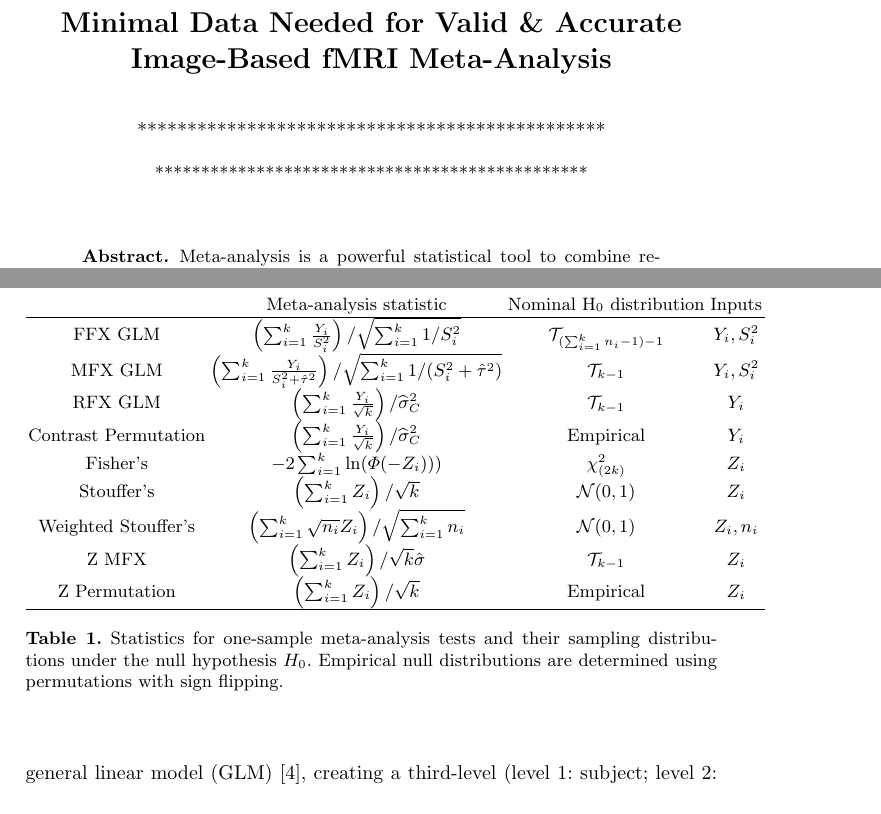
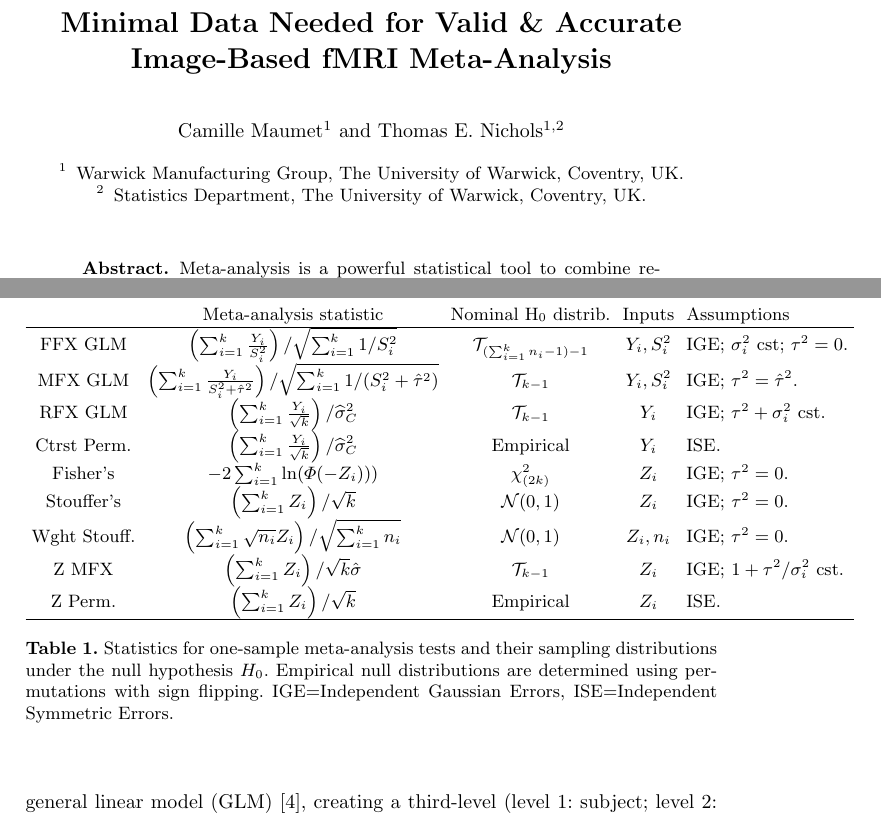
Before and after one commit to cmaumet/zmeta, a LaTeX thesis (Paper/ibma_miccai.tex): two parts of pages 1 and 3 of 8 before the commit and two parts of pages 1 and 3 of 9 after it, joined at a grey line, cut so that both start at the same text. Compiled offline with pdfLaTeX.

Commit message:
rebuttal

```diff
--- a/Paper/ibma_miccai.tex
+++ b/Paper/ibma_miccai.tex
@@ -24,6 +24,9 @@
 \newcommand{\varWithin}[1][i]{\sigma^2_{#1}}
 \newcommand{\transpose}{^T}
 
+\newcommand{\IGE}{IGE}
+\newcommand{\ISE}{ISE}
+
 
 
 
@@ -46,17 +49,17 @@
 %                                     also used for the TOC unless
 %                                     \toctitle is used
 %
-\author{***********************************************}
-% \author{Camille Maumet\inst{1} \and Thomas E. Nichols\inst{1,2}}
+% \author{***********************************************}
+\author{Camille Maumet\inst{1} \and Thomas E. Nichols\inst{1,2}}
 %
 \authorrunning{Camille Maumet et al.} % abbreviated author list (for running head)
 %
 %
-\institute{***********************************************}
+% \institute{***********************************************}
 
-% \institute{Warwick Manufacturing Group, The University of Warwick, Coventry, UK.\\
-% \and
-% Statistics Department, The University of Warwick, Coventry, UK.}
+ \institute{Warwick Manufacturing Group, The University of Warwick, Coventry, UK.\\
+ \and
+ Statistics Department, The University of Warwick, Coventry, UK.}
 
 \maketitle              % typeset the title of the contribution
 
@@ -119,23 +122,25 @@ In a \textbf{fixed-effects (FFX) GLM} (i.e. assuming no or negligible between-st
 
 \begin{table}[t]
 \begin{center}
-\begin{tabular}{cccc}
-				& Meta-analysis statistic			& Nominal H$_0$ distribution & Inputs \\
+\setlength{\tabcolsep}{3pt}
+\begin{tabular}{ccccl}
+				& Meta-analysis statistic			& Nominal H$_0$ distrib. & Inputs & Assumptions\\
 \hline
-FFX GLM 		& $  \left(  \sum_{i=1}^\nStudies  \frac{\effect}{\vareffect} \right) / \sqrt{\sum_{i=1}^\nStudies 1/\vareffect } $ & $\mathcal{T}_{ (\sum_{i=1}^\nStudies n_i - 1) - 1}$ & $\effect, \vareffect$\\
-MFX GLM 		& $ \left( \sum_{i=1}^\nStudies \frac{\effect}{\vareffect + \estvarBetween} \right)/ \sqrt{\sum_{i=1}^\nStudies 1/ (\vareffect + \estvarBetween) } $ & $\mathcal{T}_{\nStudies - 1}$ & $\effect, \vareffect$\\
-RFX GLM 		& $  \left( \sum_{i=1}^\nStudies \frac{\effect}{\sqrt{\nStudies} } \right) / \widehat\varCombined  $ & $\mathcal{T}_{\nStudies - 1}$ & $\effect$\\
-Contrast Permutation	& $ \left( \sum_{i=1}^\nStudies \frac{\effect}{\sqrt{\nStudies}} \right) /\widehat\varCombined  $ & Empirical & $\effect$\\
-Fisher's	& $ -2 \sum_{i=1}^{\nStudies} \ln( \Phi(-\zeffect) ) )$ & $\chi^2_{(2\nStudies)}$ & $\zeffect$\\
-Stouffer's& $  \left(  \sum_{i=1}^\nStudies \zeffect \right)/ \sqrt{\nStudies}$ & $\mathcal{N}(0,1)$ & $\zeffect$\\
-Weighted Stouffer's	& $  \left( \sum_{i=1}^\nStudies  \sqrt{n_i} \zeffect \right) / \sqrt{\sum_{i=1}^\nStudies n_i}$ & $\mathcal{N}(0,1)$ & $\zeffect, \sampleSize$\\
-Z MFX& $ \left(   \sum_{i=1}^\nStudies \zeffect \right)/ \sqrt{\nStudies} \hat \sigma$ & $\mathcal{T}_{\nStudies-1}$ & $\zeffect$\\
-Z Permutation	& $\left(  \sum_{i=1}^\nStudies \zeffect \right) / \sqrt{\nStudies}$ & Empirical & $\zeffect$\\
+FFX GLM 		& $  \left(  \sum_{i=1}^\nStudies  \frac{\effect}{\vareffect} \right) / \sqrt{\sum_{i=1}^\nStudies 1/\vareffect } $ & $\mathcal{T}_{ (\sum_{i=1}^\nStudies n_i - 1) - 1}$ & $\effect, \vareffect$
+& IGE; $\varWithin$ cst; $\varBetween=0$.\\
+MFX GLM 		& $ \left( \sum_{i=1}^\nStudies \frac{\effect}{\vareffect + \estvarBetween} \right)/ \sqrt{\sum_{i=1}^\nStudies 1/ (\vareffect + \estvarBetween) } $ & $\mathcal{T}_{\nStudies - 1}$ & $\effect, \vareffect$& IGE; $\varBetween=\estvarBetween$.\\
+RFX GLM 		& $  \left( \sum_{i=1}^\nStudies \frac{\effect}{\sqrt{\nStudies} } \right) / \widehat\varCombined  $ & $\mathcal{T}_{\nStudies - 1}$ & $\effect$ & IGE; $\varBetween+\varWithin$ cst.\\
+Ctrst Perm.	& $ \left( \sum_{i=1}^\nStudies \frac{\effect}{\sqrt{\nStudies}} \right) /\widehat\varCombined  $ & Empirical & $\effect$ & ISE.\\
+Fisher's	& $ -2 \sum_{i=1}^{\nStudies} \ln( \Phi(-\zeffect) ) )$ & $\chi^2_{(2\nStudies)}$ & $\zeffect$ & IGE; $\varBetween=0$.\\
+Stouffer's& $  \left(  \sum_{i=1}^\nStudies \zeffect \right)/ \sqrt{\nStudies}$ & $\mathcal{N}(0,1)$ & $\zeffect$& IGE; $\varBetween=0$.\\
+Wght Stouff.& $  \left( \sum_{i=1}^\nStudies  \sqrt{n_i} \zeffect \right) / \sqrt{\sum_{i=1}^\nStudies n_i}$ & $\mathcal{N}(0,1)$ & $\zeffect, \sampleSize$& IGE; $\varBetween=0$.\\
+Z MFX& $ \left(   \sum_{i=1}^\nStudies \zeffect \right)/ \sqrt{\nStudies} \hat \sigma$ & $\mathcal{T}_{\nStudies-1}$ & $\zeffect$& IGE; $1 + \varBetween/\varWithin$ cst.\\
+Z Perm.	& $\left(  \sum_{i=1}^\nStudies \zeffect \right) / \sqrt{\nStudies}$ & Empirical & $\zeffect$ & ISE.\\
 \hline
 
 \end{tabular}
 \end{center}
-\caption{Statistics for one-sample meta-analysis tests and their sampling distributions under the null hypothesis $H_0$. Empirical null distributions are determined using permutations with sign flipping.}
+\caption{Statistics for one-sample meta-analysis tests and their sampling distributions under the null hypothesis $H_0$. Empirical null distributions are determined using permutations with sign flipping. \IGE=Independent Gaussian Errors, \ISE=Independent Symmetric Errors.}
 \label{stat_table}
 \end{table}
 
```
Also changed, not shown: Paper/ibma_miccai.tex (4 more changed lines).
